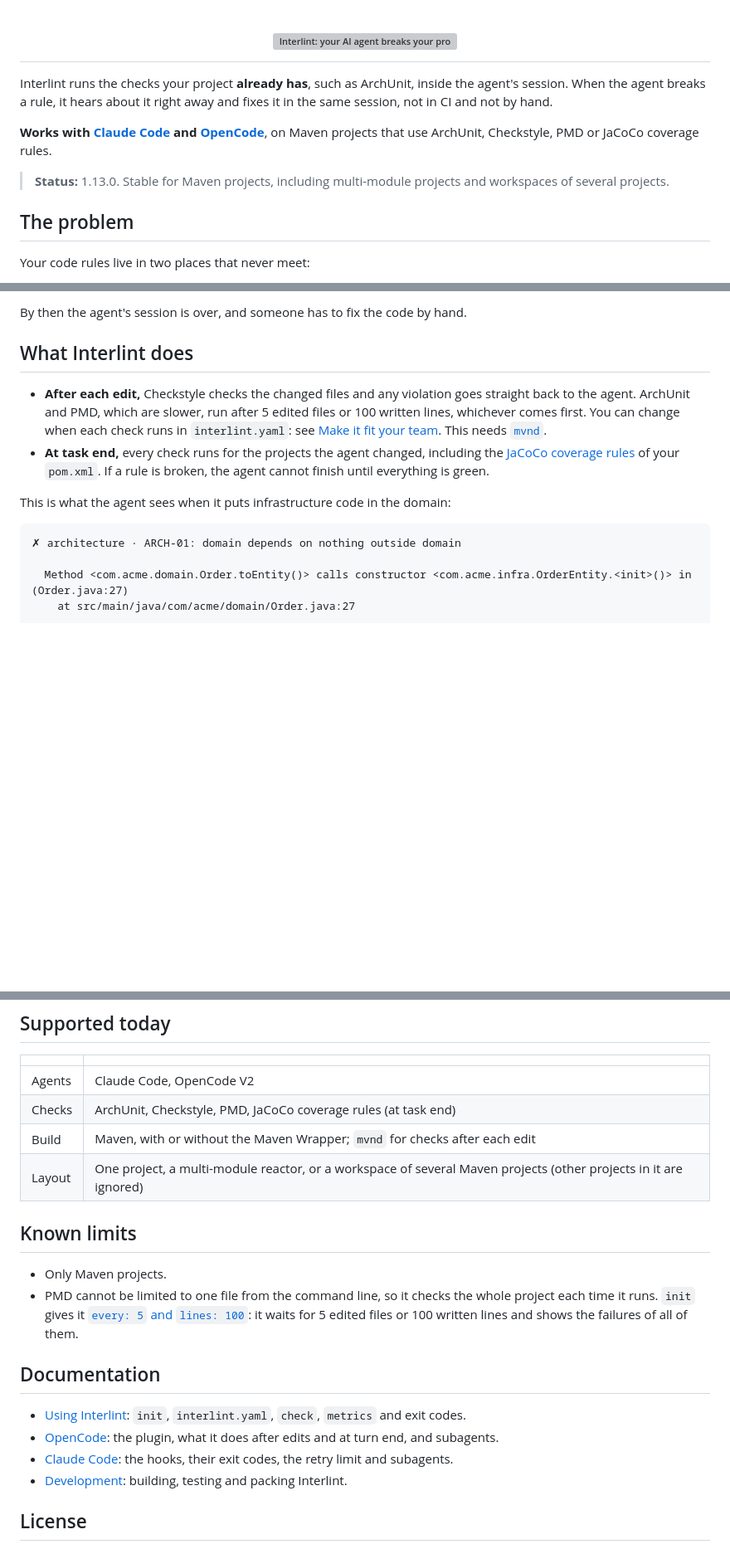
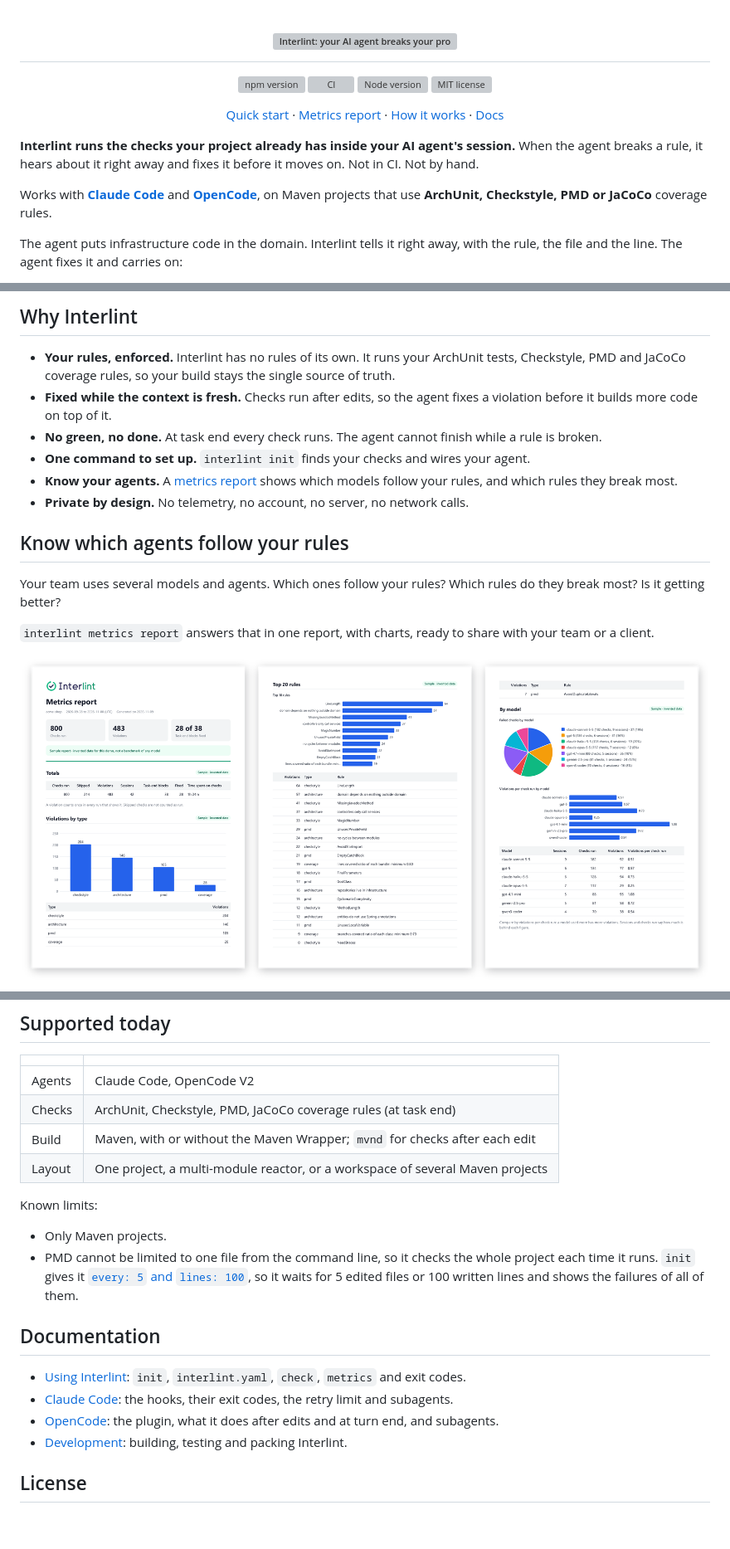
Before and after one commit to RuloGB/interlint, a Markdown page: README.md, 3 parts joined by grey strips. Shown at 83% size. GitHub-like rendering; pictures changed too: assets/screenshots/metrics-report-pdf.png (added); blank space fills up the shorter version; grey boxes are pictures that could not be loaded.

````diff
--- a/README.md
+++ b/README.md
@@ -2,13 +2,23 @@
   <img src="assets/logo/interlint-banner.svg" alt="Interlint: your AI agent breaks your project rules. Make it fix them before it moves on." width="100%">
 </h1>
 
-Interlint runs the checks your project **already has**, such as ArchUnit, inside the agent's session. When the agent breaks a rule, it hears about it right away and fixes it in the same session, not in CI and not by hand.
+<p align="center">
+  <a href="https://www.npmjs.com/package/interlint"><img src="https://img.shields.io/npm/v/interlint?color=059669" alt="npm version"></a>
+  <a href="https://github.com/RuloGB/interlint/actions/workflows/ci.yml"><img src="https://github.com/RuloGB/interlint/actions/workflows/ci.yml/badge.svg" alt="CI"></a>
+  <img src="https://img.shields.io/node/v/interlint" alt="Node version">
+  <a href="LICENSE"><img src="https://img.shields.io/npm/l/interlint" alt="MIT license"></a>
+</p>
 
-**Works with [Claude Code](docs/claude-code.md) and [OpenCode](docs/opencode.md)**, on Maven projects that use ArchUnit, Checkstyle, PMD or JaCoCo coverage rules.
+<p align="center">
+  <a href="#quick-start">Quick start</a> ·
+  <a href="#know-which-agents-follow-your-rules">Metrics report</a> ·
+  <a href="#how-it-works">How it works</a> ·
+  <a href="docs/usage.md">Docs</a>
+</p>
 
-> **Status:** 1.13.0. Stable for Maven projects, including multi-module projects and workspaces of several projects.
+**Interlint runs the checks your project already has inside your AI agent's session.** When the agent breaks a rule, it hears about it right away and fixes it before it moves on. Not in CI. Not by hand.
 
-## The problem
+Works with **[Claude Code](docs/claude-code.md)** and **[OpenCode](docs/opencode.md)**, on Maven projects that use **ArchUnit, Checkstyle, PMD or JaCoCo** coverage rules.
 
-Your code rules live in two places that never meet:
+The agent puts infrastructure code in the domain. Interlint tells it right away, with the rule, the file and the line. The agent fixes it and carries on:
 
@@ -17,16 +28,20 @@ Your code rules live in two places that never meet:
 
-By then the agent's session is over, and someone has to fix the code by hand.
+## Why Interlint
 
-## What Interlint does
+- **Your rules, enforced.** Interlint has no rules of its own. It runs your ArchUnit tests, Checkstyle, PMD and JaCoCo coverage rules, so your build stays the single source of truth.
+- **Fixed while the context is fresh.** Checks run after edits, so the agent fixes a violation before it builds more code on top of it.
+- **No green, no done.** At task end every check runs. The agent cannot finish while a rule is broken.
+- **One command to set up.** `interlint init` finds your checks and wires your agent.
+- **Know your agents.** A [metrics report](#know-which-agents-follow-your-rules) shows which models follow your rules, and which rules they break most.
+- **Private by design.** No telemetry, no account, no server, no network calls.
 
-- **After each edit,** Checkstyle checks the changed files and any violation goes straight back to the agent. ArchUnit and PMD, which are slower, run after 5 edited files or 100 written lines, whichever comes first. You can change when each check runs in `interlint.yaml`: see [Make it fit your team](#make-it-fit-your-team). This needs [`mvnd`](#install-mvnd-strongly-recommended).
-- **At task end,** every check runs for the projects the agent changed, including the [JaCoCo coverage rules](docs/usage.md#jacoco-coverage) of your `pom.xml`. If a rule is broken, the agent cannot finish until everything is green.
+## Know which agents follow your rules
 
-This is what the agent sees when it puts infrastructure code in the domain:
+Your team uses several models and agents. Which ones follow your rules? Which rules do they break most? Is it getting better?
 
-```text
-✗ architecture · ARCH-01: domain depends on nothing outside domain
+`interlint metrics report` answers that in one report, with charts, ready to share with your team or a client.
 
-  Method <com.acme.domain.Order.toEntity()> calls constructor <com.acme.infra.OrderEntity.<init>()> in (Order.java:27)
-    at src/main/java/com/acme/domain/Order.java:27
+<p align="center">
+  <img src="assets/screenshots/metrics-report-pdf.png" alt="Three pages of the PDF metrics report: headline figures and totals, the top 20 rules, and the models side by side. Sample report with invented data." width="100%">
+</p>
 
@@ -157,18 +147,18 @@ For a quick look in the terminal, run `interlint metrics`. Both commands read th
 | Agents | Claude Code, OpenCode V2 |
 | Checks | ArchUnit, Checkstyle, PMD, JaCoCo coverage rules (at task end) |
 | Build | Maven, with or without the Maven Wrapper; `mvnd` for checks after each edit |
-| Layout | One project, a multi-module reactor, or a workspace of several Maven projects (other projects in it are ignored) |
+| Layout | One project, a multi-module reactor, or a workspace of several Maven projects |
 
-## Known limits
+Known limits:
 
 - Only Maven projects.
-- PMD cannot be limited to one file from the command line, so it checks the whole project each time it runs. `init` gives it [`every: 5` and `lines: 100`](docs/usage.md#every-n-files-or-lines): it waits for 5 edited files or 100 written lines and shows the failures of all of them.
+- PMD cannot be limited to one file from the command line, so it checks the whole project each time it runs. `init` gives it [`every: 5` and `lines: 100`](docs/usage.md#every-n-files-or-lines), so it waits for 5 edited files or 100 written lines and shows the failures of all of them.
 
 ## Documentation
 
 - [Using Interlint](docs/usage.md): `init`, `interlint.yaml`, `check`, `metrics` and exit codes.
+- [Claude Code](docs/claude-code.md): the hooks, their exit codes, the retry limit and subagents.
 - [OpenCode](docs/opencode.md): the plugin, what it does after edits and at turn end, and subagents.
-- [Claude Code](docs/claude-code.md): the hooks, their exit codes, the retry limit and subagents.
 - [Development](docs/development.md): building, testing and packing Interlint.
 
 ## License
````
Also changed, not shown: other parts of README.md (+51 -75 lines), assets/screenshots/metrics-report-by-model.png, assets/screenshots/metrics-report-over-time.png, assets/screenshots/metrics-report-top-rules.png (added), 1 other file.
